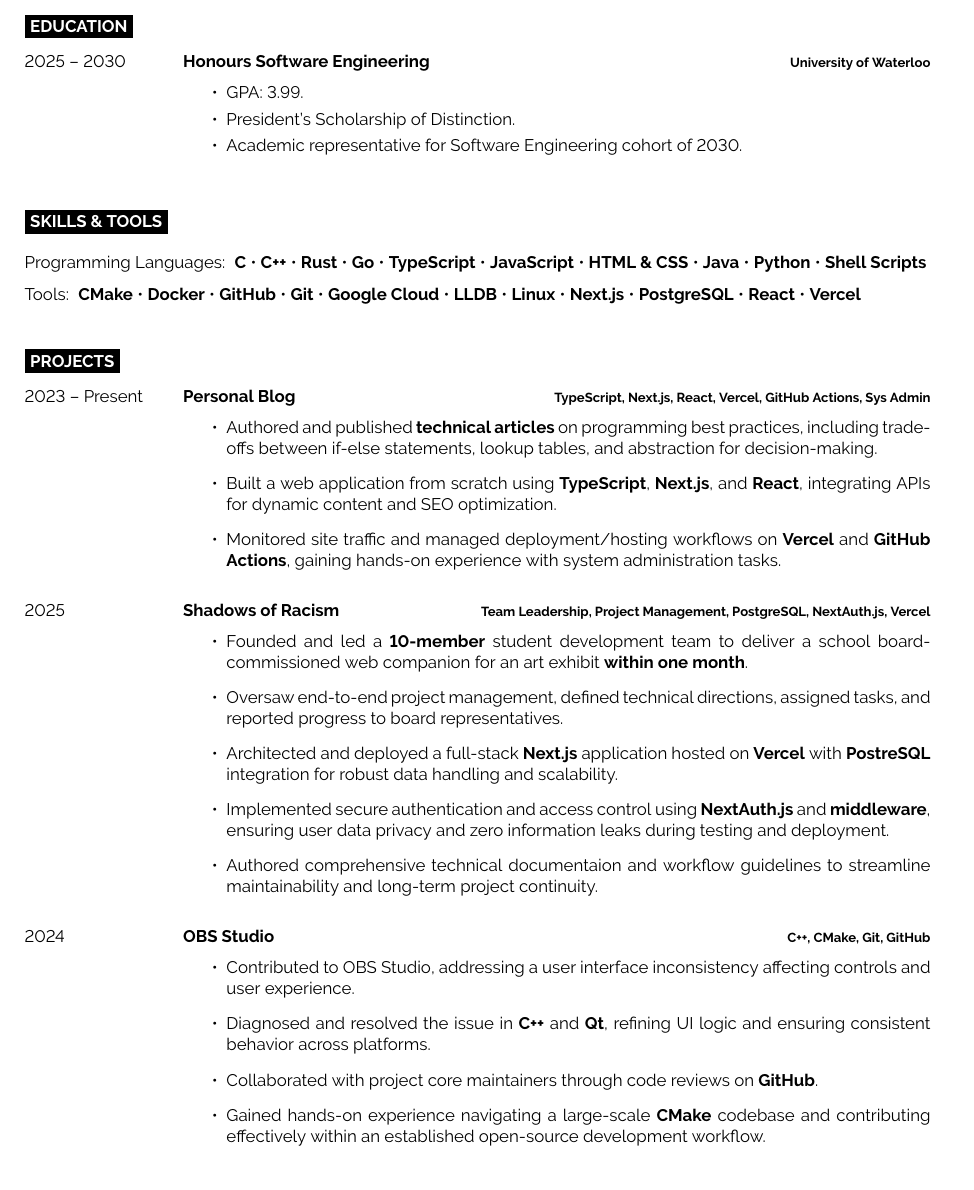
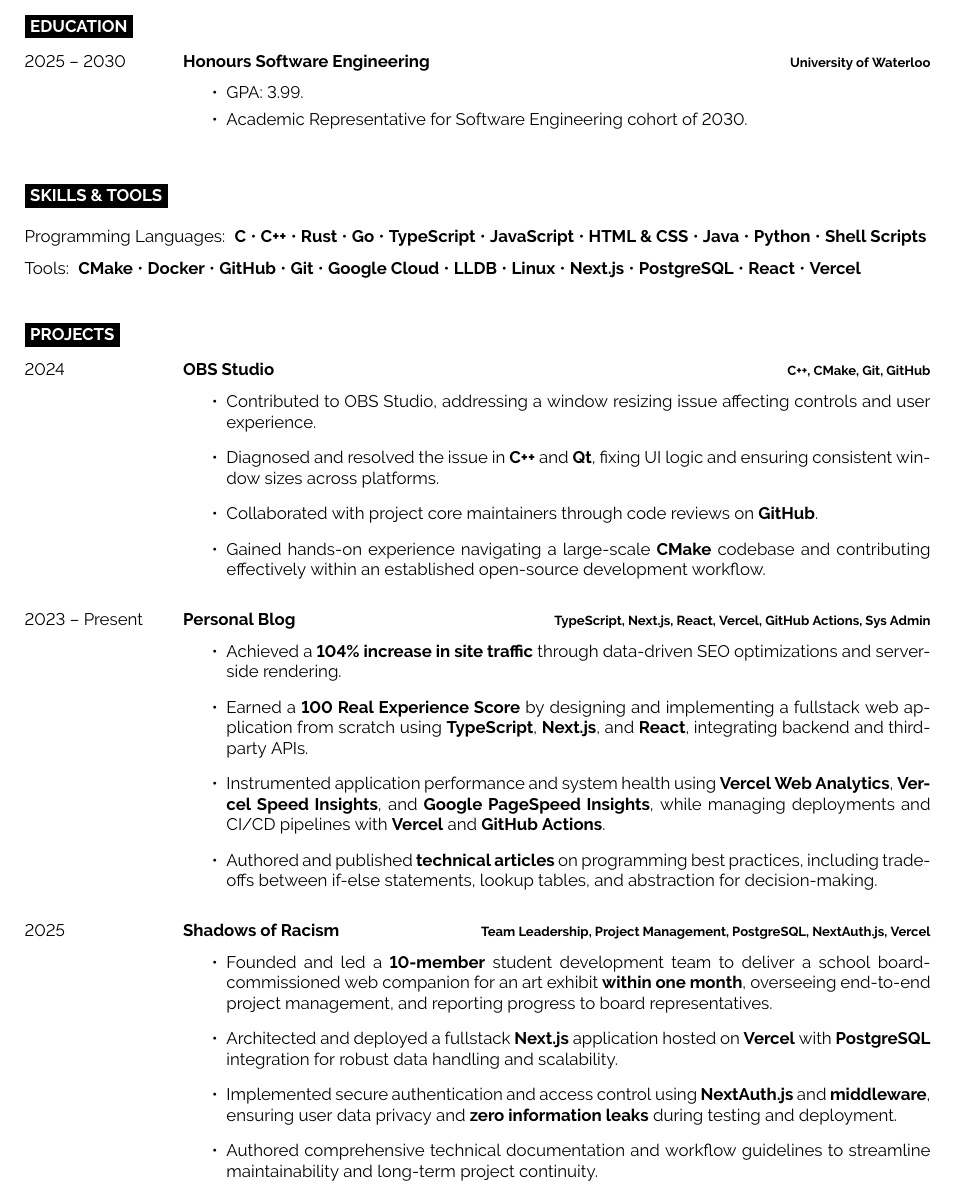
Before and after one commit to powersagitar/resume, a LaTeX document (main.tex): part of the page, cut so that both start at the same text. Compiled offline with pdfLaTeX.

Commit message:
improve resume based on feedback from resume critique

```diff
--- a/main.tex
+++ b/main.tex
@@ -84,12 +84,12 @@
             \vspace*{-\baselineskip}
             \medskip
 
-            \item President's Scholarship of Distinction.
+            % \item President's Scholarship of Distinction.
+            %
+            % \vspace*{-\baselineskip}
+            % \medskip
 
-            \vspace*{-\baselineskip}
-            \medskip
-
-            \item Academic representative for Software Engineering cohort of 2030.
+            \item Academic Representative for Software Engineering cohort of 2030.
           \end{itemize}
         }
 \end{entrylist}
@@ -143,15 +143,48 @@
 
 \begin{entrylist}
     \entry
+        {2024}
+        {OBS Studio}
+        {C++, CMake, Git, GitHub}
+        {
+        \vspace*{-\baselineskip}
+        \begin{itemize}
+          \item Contributed to OBS Studio, addressing a window resizing issue
+             affecting controls and user experience.
+
+          \item Diagnosed and resolved the issue in \textbf{C++} and \textbf{Qt}, fixing UI
+            logic and ensuring consistent window sizes across platforms.
+
+          \item Collaborated with project core maintainers through code reviews on
+            \textbf{GitHub}.
+
+          \item Gained hands-on experience navigating a large-scale \textbf{CMake}
+            codebase and contributing effectively within an established
+            open-source development workflow.
+        \end{itemize}
+        }
+
+    \entry
         {2023 -- Present}
         {\href{https://www.powerium.io}{Personal Blog}}
         {TypeScript, Next.js, React, Vercel, GitHub Actions, Sys Admin}
         {
         \vspace*{-\baselineskip}
         \begin{itemize}
+          \item Achieved a \textbf{104\% increase in site traffic} through
+            data-driven SEO optimizations and server-side rendering.
+
+          \item Earned a \textbf{100 Real Experience Score} by designing and
+            implementing a fullstack web application from scratch using
+            \textbf{TypeScript}, \textbf{Next.js}, and \textbf{React},
+            integrating backend and third-party APIs.
+
+          \item Instrumented application performance and system health using
+            \textbf{Vercel Web Analytics}, \textbf{Vercel Speed Insights}, and
+            \textbf{Google PageSpeed Insights}, while managing deployments and
+            CI/CD pipelines with \textbf{Vercel} and \textbf{GitHub Actions}.
+
           \item Authored and published \textbf{technical articles} on programming best practices, including trade-offs between if-else statements, lookup tables, and abstraction for decision-making.
-          \item Built a web application from scratch using \textbf{TypeScript}, \textbf{Next.js}, and \textbf{React}, integrating APIs for dynamic content and SEO optimization.
-          \item Monitored site traffic and managed deployment/hosting workflows on \textbf{Vercel} and \textbf{GitHub Actions}, gaining hands-on experience with system administration tasks.
         \end{itemize}
         }
 
@@ -162,48 +195,23 @@
         {
         \vspace*{-\baselineskip}
         \begin{itemize}
-          \item Founded and led a \textbf{10-member} student development team to deliver
-            a school board-commissioned web companion for an art exhibit
-            \textbf{within one month}.
+          \item Founded and led a \textbf{10-member} student development team to
+            deliver a school board-commissioned web companion for an art exhibit
+            \textbf{within one month}, overseeing end-to-end project management,
+            and reporting progress to board representatives.
 
-          \item Oversaw end-to-end project management, defined technical
-            directions, assigned tasks, and reported progress
-            to board representatives.
-
-          \item Architected and deployed a full-stack \textbf{Next.js} application hosted
-            on \textbf{Vercel} with \textbf{PostreSQL} integration for robust
+          \item Architected and deployed a fullstack \textbf{Next.js} application hosted
+            on \textbf{Vercel} with \textbf{PostgreSQL} integration for robust
             data handling and scalability.
 
           \item Implemented secure authentication and access control using
             \textbf{NextAuth.js} and \textbf{middleware}, ensuring user
-            data privacy and zero information leaks during testing and
+            data privacy and \textbf{zero information leaks} during testing and
             deployment.
 
-          \item Authored comprehensive technical documentaion and workflow
+          \item Authored comprehensive technical documentation and workflow
             guidelines to streamline maintainability and long-term project
             continuity.
-        \end{itemize}
-        }
-
-    \entry
-        {2024}
-        {OBS Studio}
-        {C++, CMake, Git, GitHub}
-        {
-        \vspace*{-\baselineskip}
-        \begin{itemize}
-          \item Contributed to OBS Studio, addressing a user interface
-            inconsistency affecting controls and user experience.
-
-          \item Diagnosed and resolved the issue in \textbf{C++} and \textbf{Qt}, refining UI
-            logic and ensuring consistent behavior across platforms.
-
-          \item Collaborated with project core maintainers through code reviews on
-            \textbf{GitHub}.
-
-          \item Gained hands-on experience navigating a large-scale \textbf{CMake}
-            codebase and contributing effectively within an established
-            open-source development workflow.
         \end{itemize}
         }
 \end{entrylist}
```
